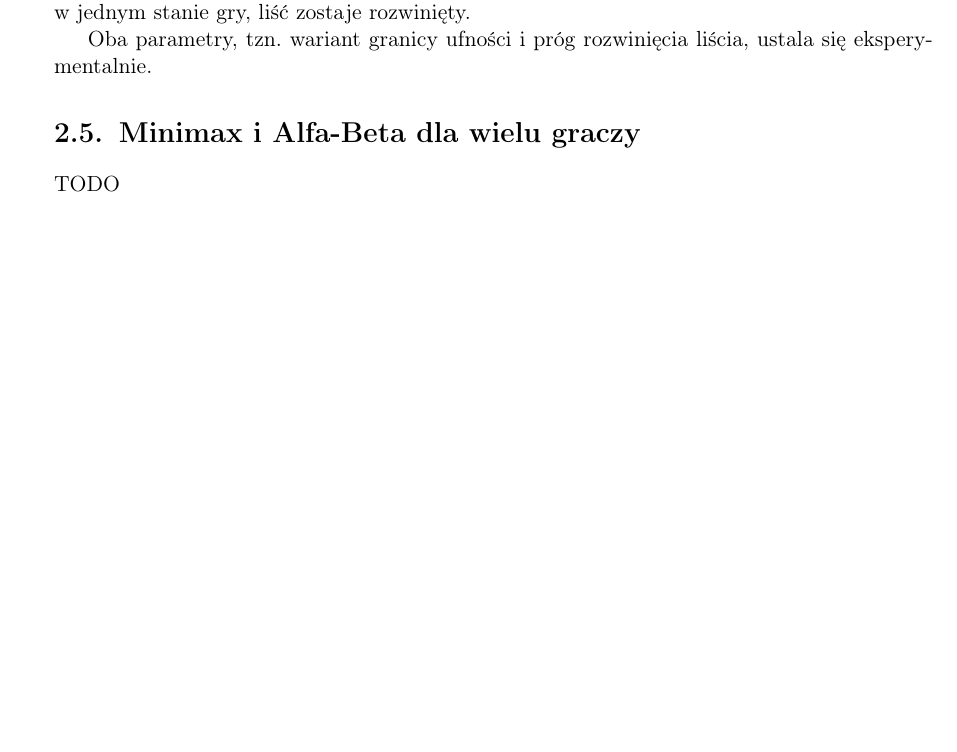
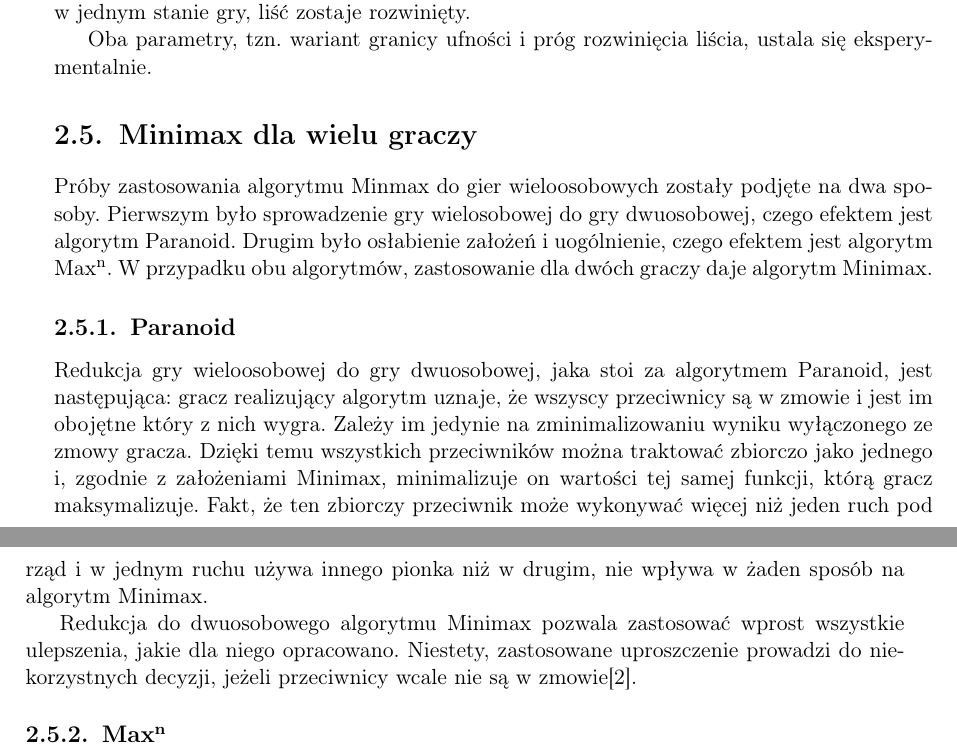
Before and after one commit to bm371613/pracamgr, a LaTeX thesis (pracamgr.tex): part of page 13 of 23 before the commit and two parts of pages 13 and 14 of 23 after it, the two joined at a grey line, cut so that both start at the same text, the shorter picture padded with empty space. Compiled offline with pdfLaTeX.

Commit message:
paranoid

```diff
--- a/pracamgr.tex
+++ b/pracamgr.tex
@@ -262,9 +262,24 @@ Decyzję o rozwinięciu liścia podejmuje się na podstawie liczby symulacji, ja
 
 Oba parametry, tzn. wariant granicy ufności i próg rozwinięcia liścia, ustala się eksperymentalnie.
 
-\section{Minimax i Alfa-Beta dla wielu graczy}
+\section{Minimax dla wielu graczy}
 
-TODO
+Próby zastosowania algorytmu Minmax do gier wieloosobowych zostały podjęte na dwa sposoby.
+Pierwszym było sprowadzenie gry wielosobowej do gry dwuosobowej, czego efektem jest algorytm Paranoid.
+Drugim było osłabienie założeń i uogólnienie, czego efektem jest algorytm Max\textsuperscript{n}.
+W przypadku obu algorytmów, zastosowanie dla dwóch graczy daje algorytm Minimax.
+
+\subsection{Paranoid}
+
+Redukcja gry wieloosobowej do gry dwuosobowej, jaka stoi za algorytmem Paranoid, jest następująca: gracz realizujący algorytm uznaje, że wszyscy przeciwnicy są w zmowie i jest im obojętne który z nich wygra.
+Zależy im jedynie na zminimalizowaniu wyniku wyłączonego ze zmowy gracza.
+Dzięki temu wszystkich przeciwników można traktować zbiorczo jako jednego i, zgodnie z założeniami Minimax, minimalizuje on wartości tej samej funkcji, którą gracz maksymalizuje.
+Fakt, że ten zbiorczy przeciwnik może wykonywać więcej niż jeden ruch pod rząd i w jednym ruchu używa innego pionka niż w drugim, nie wpływa w żaden sposób na algorytm Minimax.
+
+Redukcja do dwuosobowego algorytmu Minimax pozwala zastosować wprost wszystkie ulepszenia, jakie dla niego opracowano.
+Niestety, zastosowane uproszczenie prowadzi do niekorzystnych decyzji, jeżeli przeciwnicy wcale nie są w zmowie\cite{sturtevant}.
+
+\subsection{Max\textsuperscript{n}}
 
 \chapter{Środowisko bota: tworzona aplikacja}
 
```
Also changed, not shown: pracamgr.tex (1 more changed lines).
